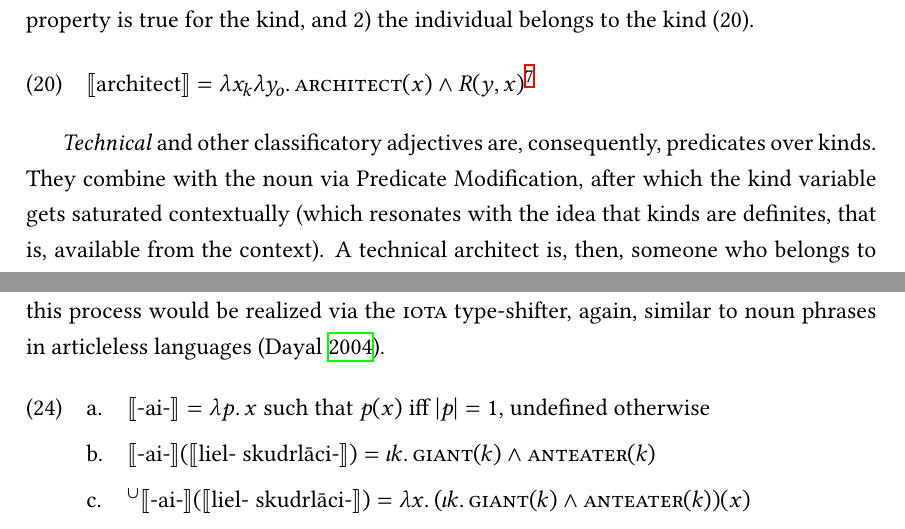
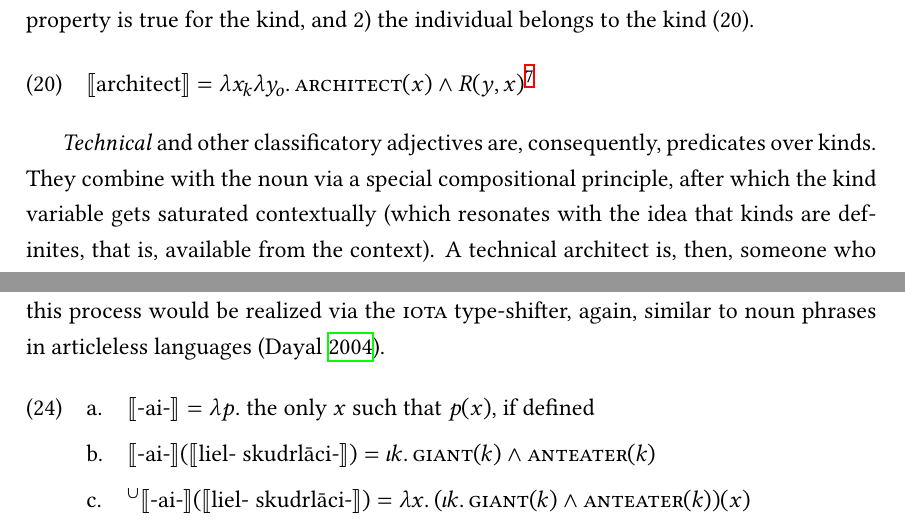
Before and after one commit to retroflexivity/texts, a LaTeX document (definiteness/definiteness_term/definiteness_term.tex): two parts of pages 10 and 12 of 21, joined at a grey line, cut so that both start at the same text. Compiled offline with XeLaTeX.

Commit message:
kinds handout

```diff
--- a/definiteness/definiteness_term/definiteness_term.tex
+++ b/definiteness/definiteness_term/definiteness_term.tex
@@ -356,7 +356,7 @@ This approach has several downsides. First, there is much stipulation: it postul
     $\llbracket \text{architect} \rrbracket = \lambda x_k\lambda y_o.\,\textsc{architect}(x) \land R(y,x)$\footnote{Where R is \textcite{carlson1977referencekindsenglish}'s realization relation, analogous to Chierchia's $\le$, that is, $R(x,y) = \,^\cup x(y)$.}
 \xe
 
-\textit{Technical} and other classificatory adjectives are, consequently, predicates over kinds. They combine with the noun via Predicate Modification, after which the kind variable gets saturated contextually (which resonates with the idea that kinds are definites, that is, available from the context). A technical architect is, then, someone who belongs to the kind defined by \textit{architect} and \textit{technical} (\nextx).
+\textit{Technical} and other classificatory adjectives are, consequently, predicates over kinds. They combine with the noun via a special compositional principle, after which the kind variable gets saturated contextually (which resonates with the idea that kinds are definites, that is, available from the context). A technical architect is, then, someone who belongs to the kind defined by \textit{architect} and \textit{technical} (\nextx).
 
 \ex<>
     $\llbracket \text{technical architect} \rrbracket = \lambda y_o.\,\exists x_k[\textsc{architect}(x)\land\textsc{technical}(x)\land R(y,x)]$
@@ -391,7 +391,7 @@ This is a predicate over kinds, that is, over predicates. But clearly what proce
 This is compatible with any theory of definiteness, be it a theory of uniqueness \parencite{russell1905denoting,strawson1950referring} or familiarity \parencite{heim1982semanticsdefiniteindefinite}. (\nextx) demonstrates the mechanism with the simple $\iota$ semantics \parencite{partee1986nounphraseinterpretation}. The uniqueness presupposition is trivially satisfied because nouns with classifying adjectives always refer to a well-established kind (similar to \Citeauthor{mcnally2004relationaladjectivesproperties}'s contextual saturation). The resulting unique kind can then be used predicatively to combine with attributive adjectives, individual-level determiners and any other content of a DP. In languages without adjectival definiteness, this process would be realized via the \textsc{iota} type-shifter, again, similar to noun phrases in articleless languages \parencite{dayal2004numbermarkingdefiniteness}.
 
 \pex<>
-\a<> $\llbracket \text{-ai-} \rrbracket = \lambda p.\,x$ such that $p(x)$ iff $|p|=1$, undefined otherwise
+\a<> $\llbracket \text{-ai-} \rrbracket = \lambda p.$ the only $x$ such that $p(x)$, if defined
 \a<> $\llbracket \text{-ai-} \rrbracket (\llbracket  \text{liel- skudrlāci-}\rrbracket ) =  \iota k.\,\textsc{giant}(k) \land \textsc{anteater}(k)$
 \a $^\cup \llbracket \text{-ai-} \rrbracket(\llbracket \text{liel- skudrlāci-} \rrbracket) = \lambda x.\, (\iota k.\,\textsc{giant}(k) \land \textsc{anteater}(k))(x)$
 \xe
```
Also changed, not shown: definiteness/definiteness_term/definiteness_term.pdf.
